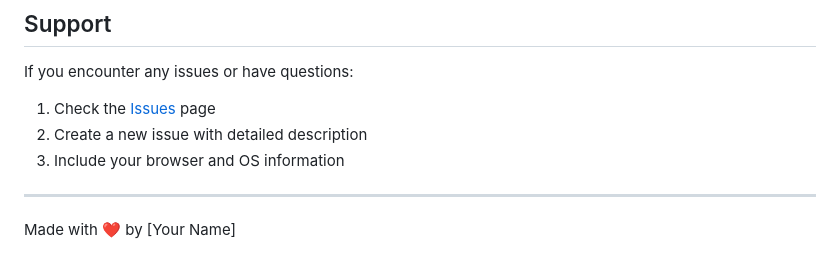
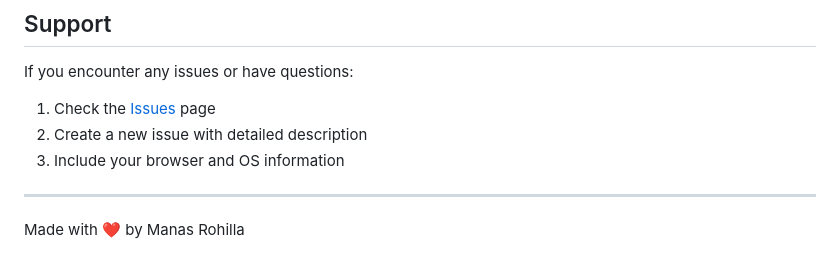
Before and after one commit to rohillamanas06-commits/Weather-Buddy, a Markdown page: README.md, the part around the change. GitHub-like rendering.

```diff
--- a/README.md
+++ b/README.md
@@ -143,4 +143,4 @@ If you encounter any issues or have questions:
 
 ---
 
-Made with ❤️ by [Your Name]
+Made with ❤️ by Manas Rohilla
```
